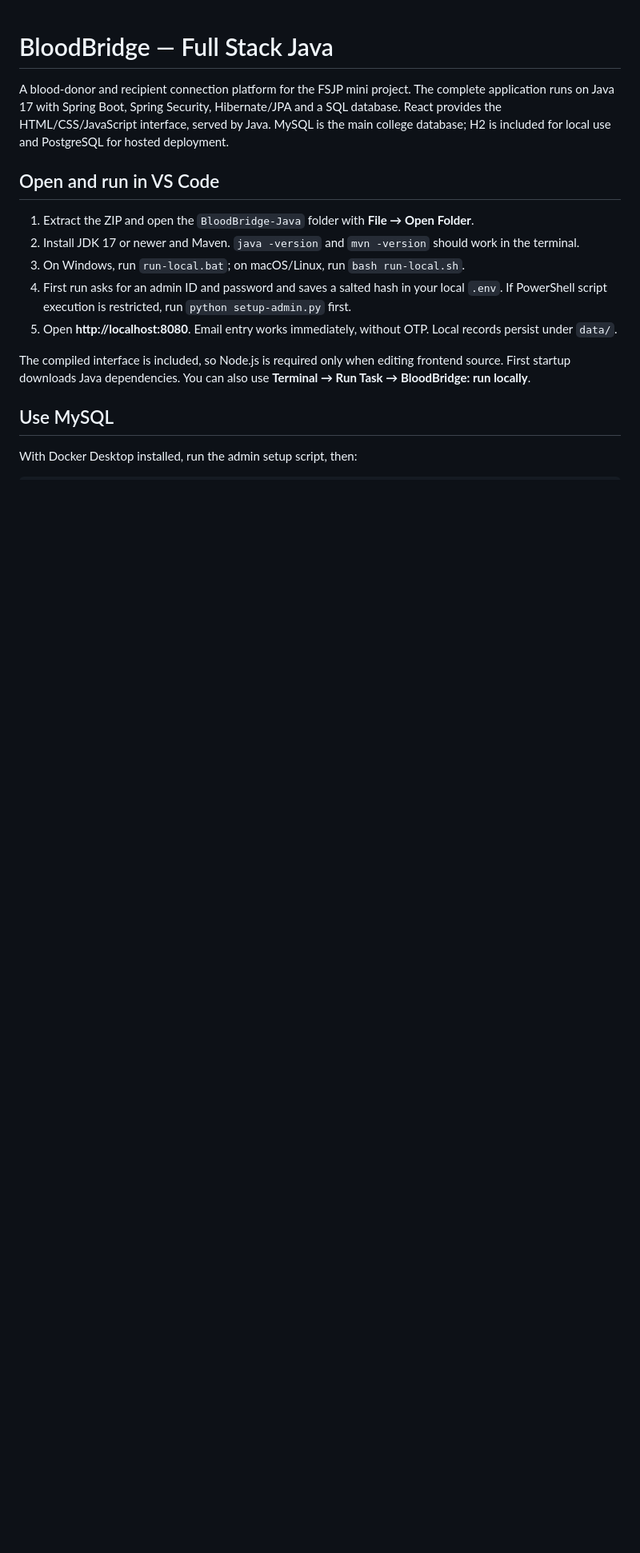
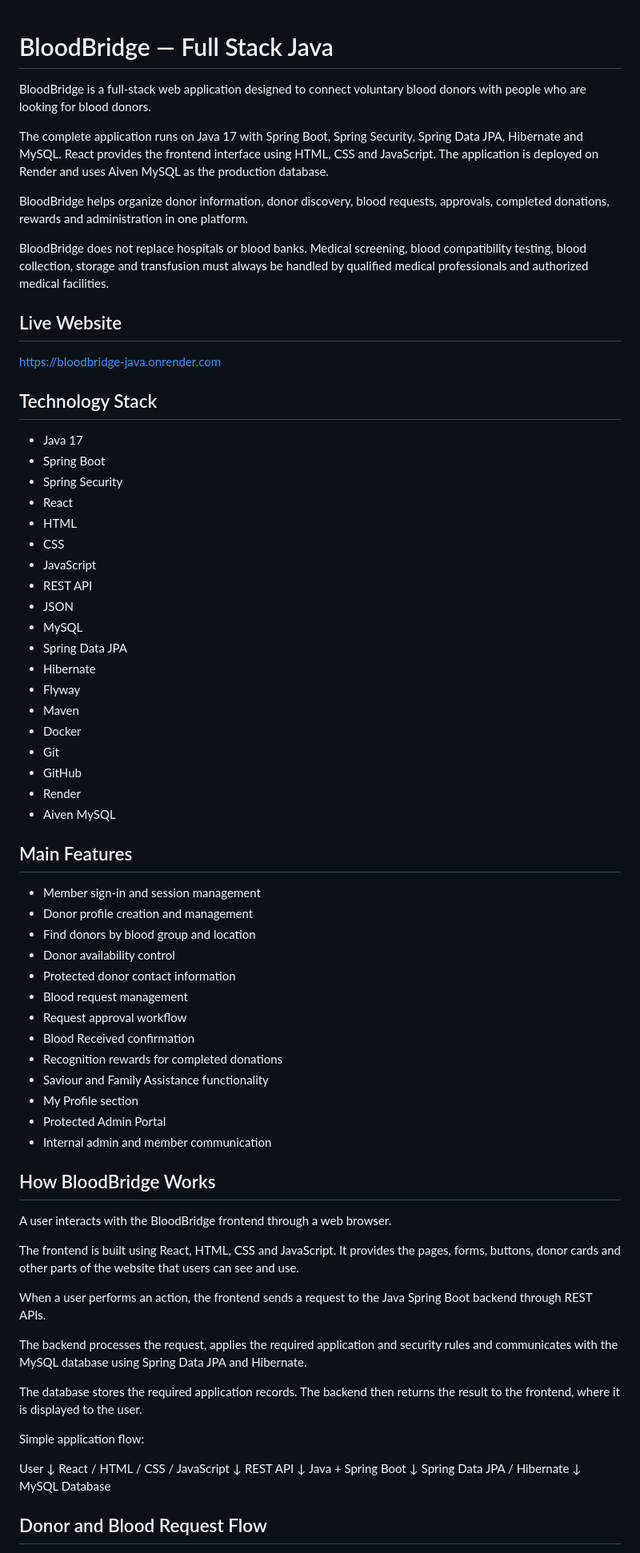
Before and after one commit to shreyansh234/bloodbridge-java, a Markdown page: README.md, the part around one of its changes. Shown at 80% size. Drawn GitHub-style; blank space fills up the shorter version.

Commit message:
Revise README with updated project details and instructions

```diff
--- a/README.md
+++ b/README.md
@@ -1,17 +1,80 @@
 # BloodBridge — Full Stack Java
 
-A blood-donor and recipient connection platform for the FSJP mini project. The complete application runs on Java 17 with Spring Boot, Spring Security, Hibernate/JPA and a SQL database. React provides the HTML/CSS/JavaScript interface, served by Java. MySQL is the main college database; H2 is included for local use and PostgreSQL for hosted deployment.
+BloodBridge is a full-stack web application designed to connect voluntary blood donors with people who are looking for blood donors.
 
-## Open and run in VS Code
+The complete application runs on Java 17 with Spring Boot, Spring Security, Spring Data JPA, Hibernate and MySQL. React provides the frontend interface using HTML, CSS and JavaScript. The application is deployed on Render and uses Aiven MySQL as the production database.
 
-1. Extract the ZIP and open the `BloodBridge-Java` folder with **File → Open Folder**.
-2. Install JDK 17 or newer and Maven. `java -version` and `mvn -version` should work in the terminal.
-3. On Windows, run `run-local.bat`; on macOS/Linux, run `bash run-local.sh`.
-4. First run asks for an admin ID and password and saves a salted hash in your local `.env`. If PowerShell script execution is restricted, run `python setup-admin.py` first.
-5. Open **http://localhost:8080**. Email entry works immediately, without OTP. Local records persist under `data/`.
+BloodBridge helps organize donor information, donor discovery, blood requests, approvals, completed donations, rewards and administration in one platform.
 
-The compiled interface is included, so Node.js is required only when editing frontend source. First startup downloads Java dependencies. You can also use **Terminal → Run Task → BloodBridge: run locally**.
+BloodBridge does not replace hospitals or blood banks. Medical screening, blood compatibility testing, blood collection, storage and transfusion must always be handled by qualified medical professionals and authorized medical facilities.
 
-## Use MySQL
+## Live Website
 
-With Docker Desktop installed, run the admin setup script, then:
+https://bloodbridge-java.onrender.com
+
+## Technology Stack
+
+- Java 17
+- Spring Boot
+- Spring Security
+- React
+- HTML
+- CSS
+- JavaScript
+- REST API
+- JSON
+- MySQL
+- Spring Data JPA
+- Hibernate
+- Flyway
+- Maven
+- Docker
+- Git
+- GitHub
+- Render
+- Aiven MySQL
+
+## Main Features
+
+- Member sign-in and session management
+- Donor profile creation and management
+- Find donors by blood group and location
+- Donor availability control
+- Protected donor contact information
+- Blood request management
+- Request approval workflow
+- Blood Received confirmation
+- Recognition rewards for completed donations
+- Saviour and Family Assistance functionality
+- My Profile section
+- Protected Admin Portal
+- Internal admin and member communication
+
+## How BloodBridge Works
+
+A user interacts with the BloodBridge frontend through a web browser.
+
+The frontend is built using React, HTML, CSS and JavaScript. It provides the pages, forms, buttons, donor cards and other parts of the website that users can see and use.
+
+When a user performs an action, the frontend sends a request to the Java Spring Boot backend through REST APIs.
+
+The backend processes the request, applies the required application and security rules and communicates with the MySQL database using Spring Data JPA and Hibernate.
+
+The database stores the required application records. The backend then returns the result to the frontend, where it is displayed to the user.
+
+Simple application flow:
+
+User
+↓
+React / HTML / CSS / JavaScript
+↓
+REST API
+↓
+Java + Spring Boot
+↓
+Spring Data JPA / Hibernate
+↓
+MySQL Database
+
+## Donor and Blood Request Flow
+
```
Also changed, not shown: other parts of README.md (+236 -59 lines).
